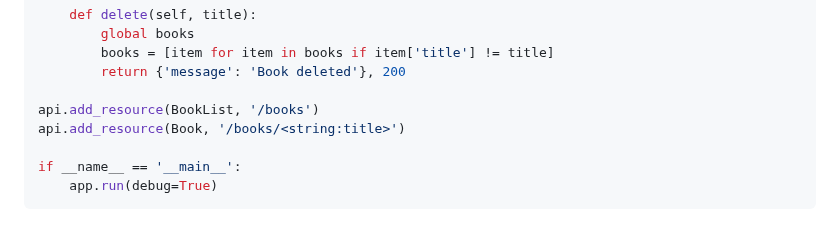
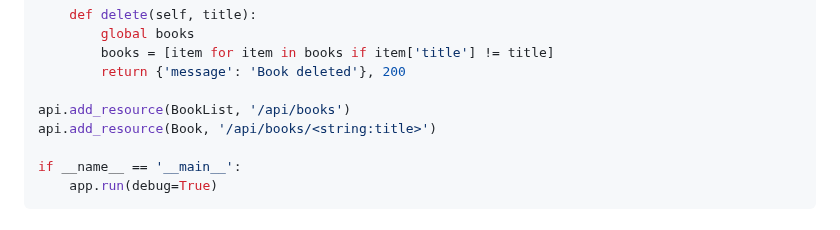
Before and after one commit to ALPHADA/PythonWeb, a Markdown page: 3강/01 도서관.md, the part around the change. GitHub-like rendering.

```diff
--- a/3강/01 도서관.md
+++ b/3강/01 도서관.md
@@ -58,8 +58,8 @@ class Book(Resource):
         books = [item for item in books if item['title'] != title]
         return {'message': 'Book deleted'}, 200
 
-api.add_resource(BookList, '/books')
-api.add_resource(Book, '/books/<string:title>')
+api.add_resource(BookList, '/api/books')
+api.add_resource(Book, '/api/books/<string:title>')
 
 if __name__ == '__main__':
     app.run(debug=True)
```
